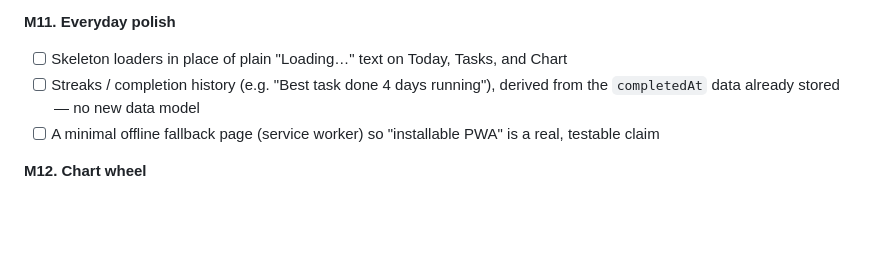
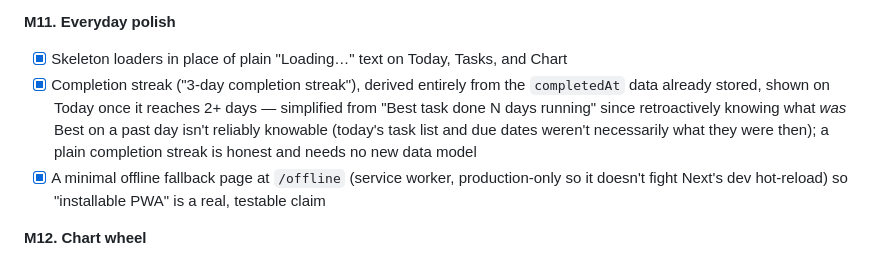
Before and after one commit to mirandawritescode/stellar, a Markdown page: docs/spec.md, the part around the change. GitHub-like rendering; blank space fills up the shorter version.

```diff
--- a/docs/spec.md
+++ b/docs/spec.md
@@ -416,9 +416,9 @@ Started 2026-11-23. Each milestone ends with `npm run check` passing and a commi
 - [x] Social preview image (Next.js `opengraph-image`) so the link looks like something when pasted into Slack, email, or LinkedIn instead of a bare URL
 
 **M11. Everyday polish**
-- [ ] Skeleton loaders in place of plain "Loading…" text on Today, Tasks, and Chart
-- [ ] Streaks / completion history (e.g. "Best task done 4 days running"), derived from the `completedAt` data already stored — no new data model
-- [ ] A minimal offline fallback page (service worker) so "installable PWA" is a real, testable claim
+- [x] Skeleton loaders in place of plain "Loading…" text on Today, Tasks, and Chart
+- [x] Completion streak ("3-day completion streak"), derived entirely from the `completedAt` data already stored, shown on Today once it reaches 2+ days — simplified from "Best task done N days running" since retroactively knowing what *was* Best on a past day isn't reliably knowable (today's task list and due dates weren't necessarily what they were then); a plain completion streak is honest and needs no new data model
+- [x] A minimal offline fallback page at `/offline` (service worker, production-only so it doesn't fight Next's dev hot-reload) so "installable PWA" is a real, testable claim
 
 **M12. Chart wheel**
 - [ ] An SVG natal wheel — zodiac ring, planets placed by degree, aspect lines between them
```
Also changed, not shown: README.md (+9 -1 lines), docs/walkthrough.md (+15 -2 lines), docs/walkthrough-screenshots/10-today-streak.jpg (added), docs/walkthrough-screenshots/11-today-skeleton.jpg (added), 14 other files.
